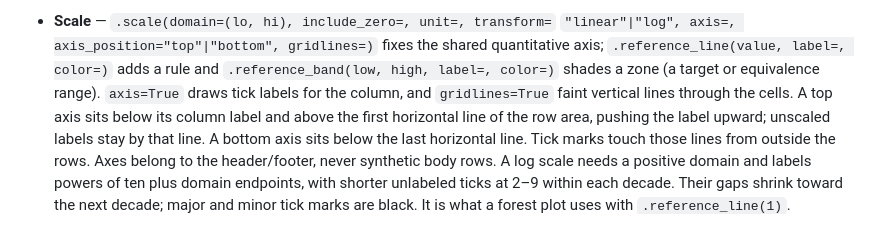
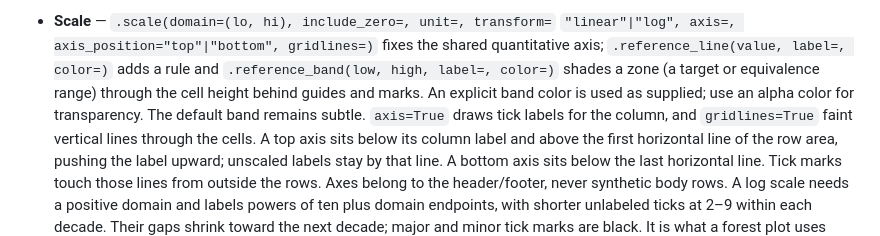
Before and after one commit to edouardp/evidential, a Markdown page: docs/api/API.md, the part around the change. Drawn GitHub-style.

```diff
--- a/docs/api/API.md
+++ b/docs/api/API.md
@@ -855,7 +855,9 @@ columns=[
   `"linear"|"log", axis=, axis_position="top"|"bottom", gridlines=)` fixes the
   shared quantitative axis; `.reference_line(value, label=, color=)` adds a rule
   and `.reference_band(low, high, label=, color=)` shades a zone (a target or
-  equivalence range). `axis=True` draws tick labels for the column, and
+  equivalence range) through the cell height behind guides and marks. An explicit
+  band color is used as supplied; use an alpha color for transparency. The
+  default band remains subtle. `axis=True` draws tick labels for the column, and
   `gridlines=True` faint vertical lines through the cells. A top axis sits below
   its column label and above the first horizontal line of the row area, pushing
   the label upward; unscaled labels stay by that line. A bottom axis sits below
```
Also changed, not shown: docs/adr/062-column-scale-axes.md (+5 -1 lines), docs/img/graphics/reference.png, 8 other files.
